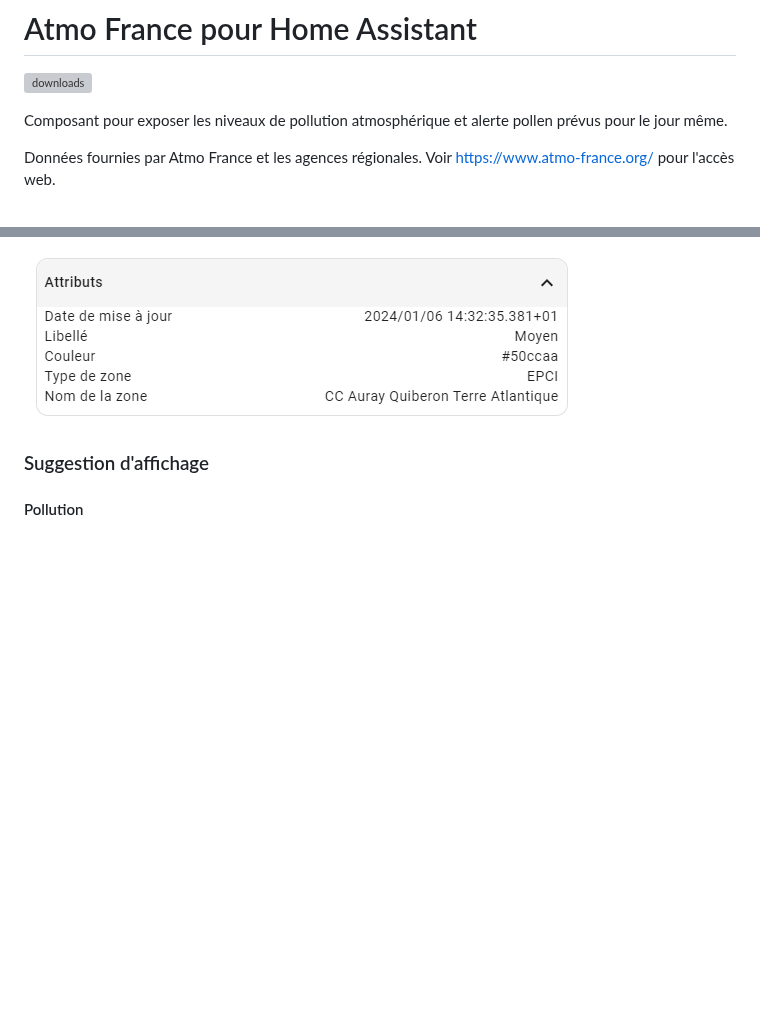
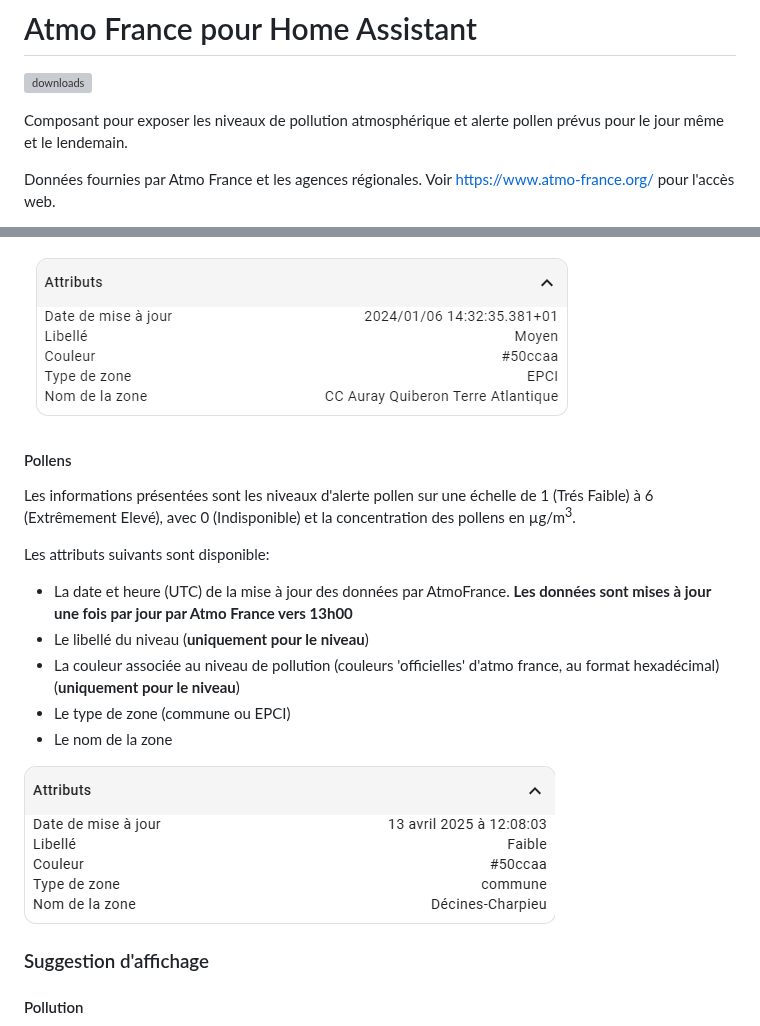
Before and after one commit to sebcaps/atmofrance, a Markdown page: README.md, 2 parts joined by grey strips. Rendered like a GitHub page; pictures changed too: img/attributsPollens.png (added); blank space fills up the shorter version; grey boxes are pictures that could not be loaded.

```diff
--- a/README.md
+++ b/README.md
@@ -2,7 +2,7 @@
 ![downloads](https://img.shields.io/badge/dynamic/json?color=41BDF5&logo=home-assistant&label=integration%20usage&suffix=%20installs&cacheSeconds=15600&url=https://analytics.home-assistant.io/custom_integrations.json&query=$.atmofrance.total)
 
 
-Composant pour exposer les niveaux de pollution atmosphérique et alerte pollen prévus pour le jour même.
+Composant pour exposer les niveaux de pollution atmosphérique et alerte pollen prévus pour le jour même et le lendemain.
 
 Données fournies par Atmo France et les agences régionales.
 Voir https://www.atmo-france.org/ pour l'accès web.
@@ -88,6 +106,18 @@ Les attributs suivants sont disponible:
 
 ![image info](/img/attributs.png)
 
+#### Pollens
+Les informations présentées sont les niveaux d'alerte pollen sur une échelle de 1 (Trés Faible) à 6 (Extrêmement Elevé), avec 0 (Indisponible) et la concentration des pollens en µg/m<sup>3</sup>.
+
+Les attributs suivants sont disponible:
+- La date et heure (UTC) de la mise à jour des données par AtmoFrance. **Les données sont mises à jour une fois par jour par Atmo France vers 13h00**
+- Le libellé du niveau (**uniquement pour le niveau**)
+- La couleur associée au niveau de pollution (couleurs 'officielles' d'atmo france, au format hexadécimal) (**uniquement pour le niveau**)
+- Le type de zone (commune ou EPCI)
+- Le nom de la zone
+
+
+![image info](/img/attributsPollens.png)
 ### Suggestion d'affichage
 
 #### Pollution
```
Also changed, not shown: other parts of README.md (+21 -3 lines), img/forecast_initial.png (added), 9 other files.
